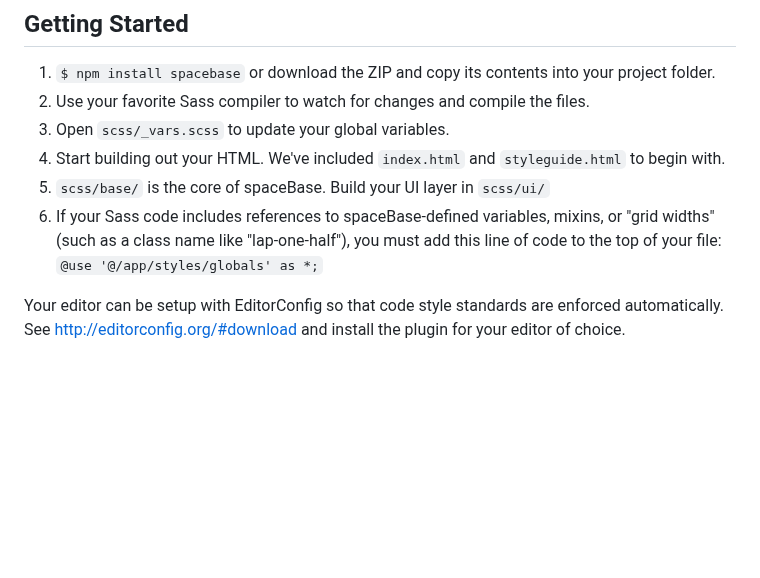
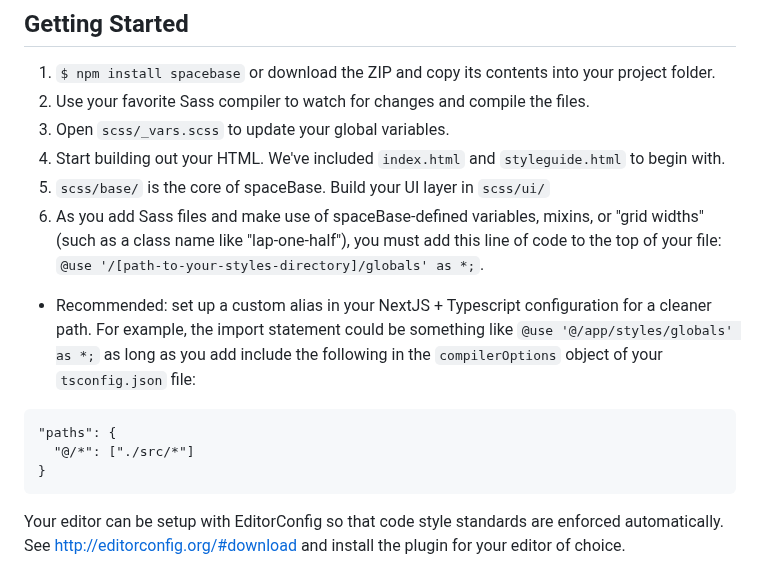
Before and after one commit to space150/spaceBase, a Markdown page: README.md, the part around the change. Drawn GitHub-style; blank space fills up the shorter version.

Commit message:
amended readme for guidance on globals partial import statement

````diff
--- a/README.md
+++ b/README.md
@@ -37,7 +37,13 @@ Using spaceBase in React or NextJS development has proven tricky with newer vers
 3. Open `scss/_vars.scss` to update your global variables.
 4. Start building out your HTML. We've included `index.html` and `styleguide.html` to begin with.
 5. `scss/base/` is the core of spaceBase. Build your UI layer in `scss/ui/`
-6. If your Sass code includes references to spaceBase-defined variables, mixins, or "grid widths" (such as a class name like "lap-one-half"), you must add this line of code to the top of your file: `@use '@/app/styles/globals' as *;`
+6. As you add Sass files and make use of spaceBase-defined variables, mixins, or "grid widths" (such as a class name like "lap-one-half"), you must add this line of code to the top of your file: `@use '/[path-to-your-styles-directory]/globals' as *;`.
+ - Recommended: set up a custom alias in your NextJS + Typescript configuration for a cleaner path. For example, the import statement could be something like  `@use '@/app/styles/globals' as *;` as long as you add include the following in the `compilerOptions` object of your `tsconfig.json` file:
+  ```
+  "paths": {
+	"@/*": ["./src/*"]
+  }
+  ```
 
 Your editor can be setup with EditorConfig so that code style standards are enforced automatically. See http://editorconfig.org/#download and install the plugin for your editor of choice.
 
````
